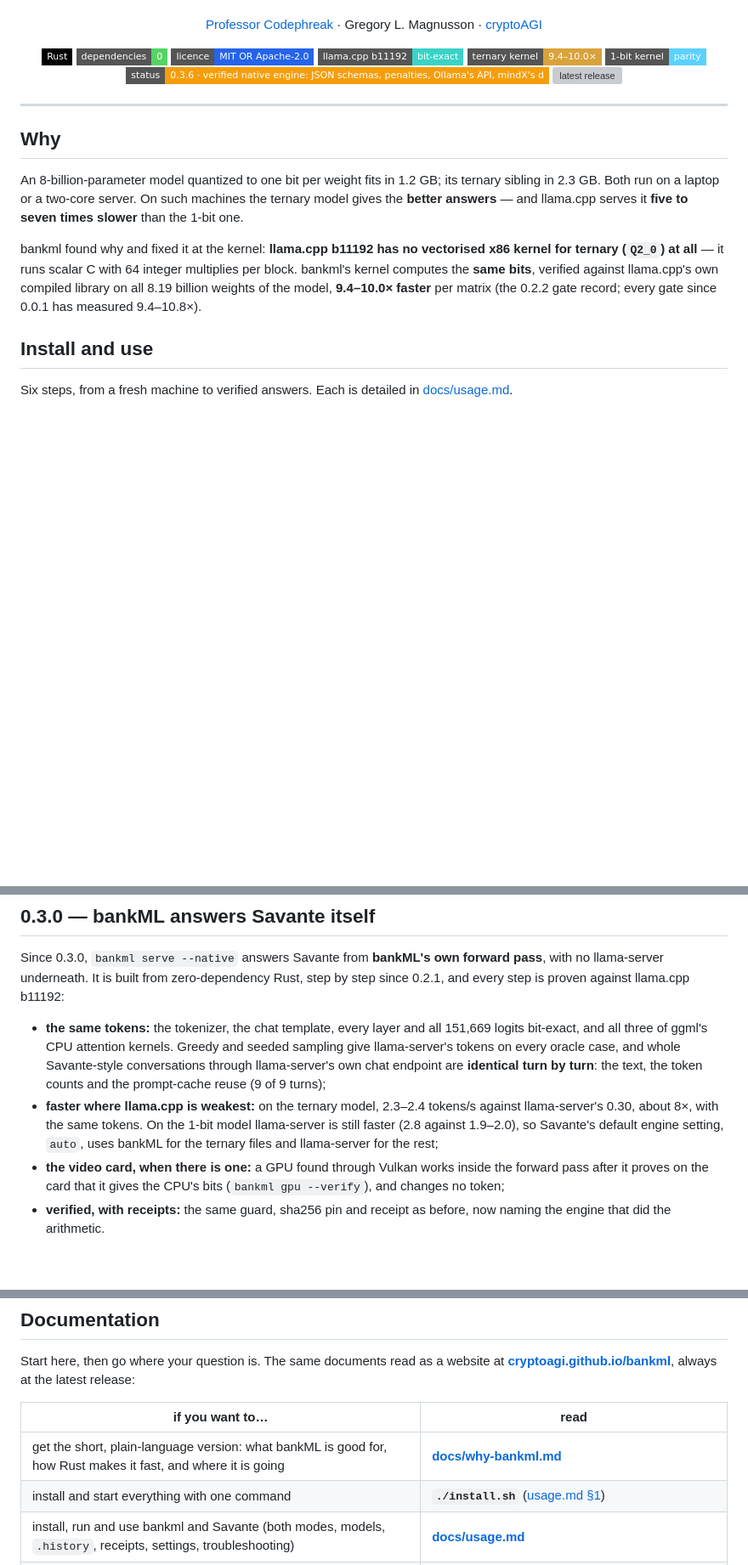
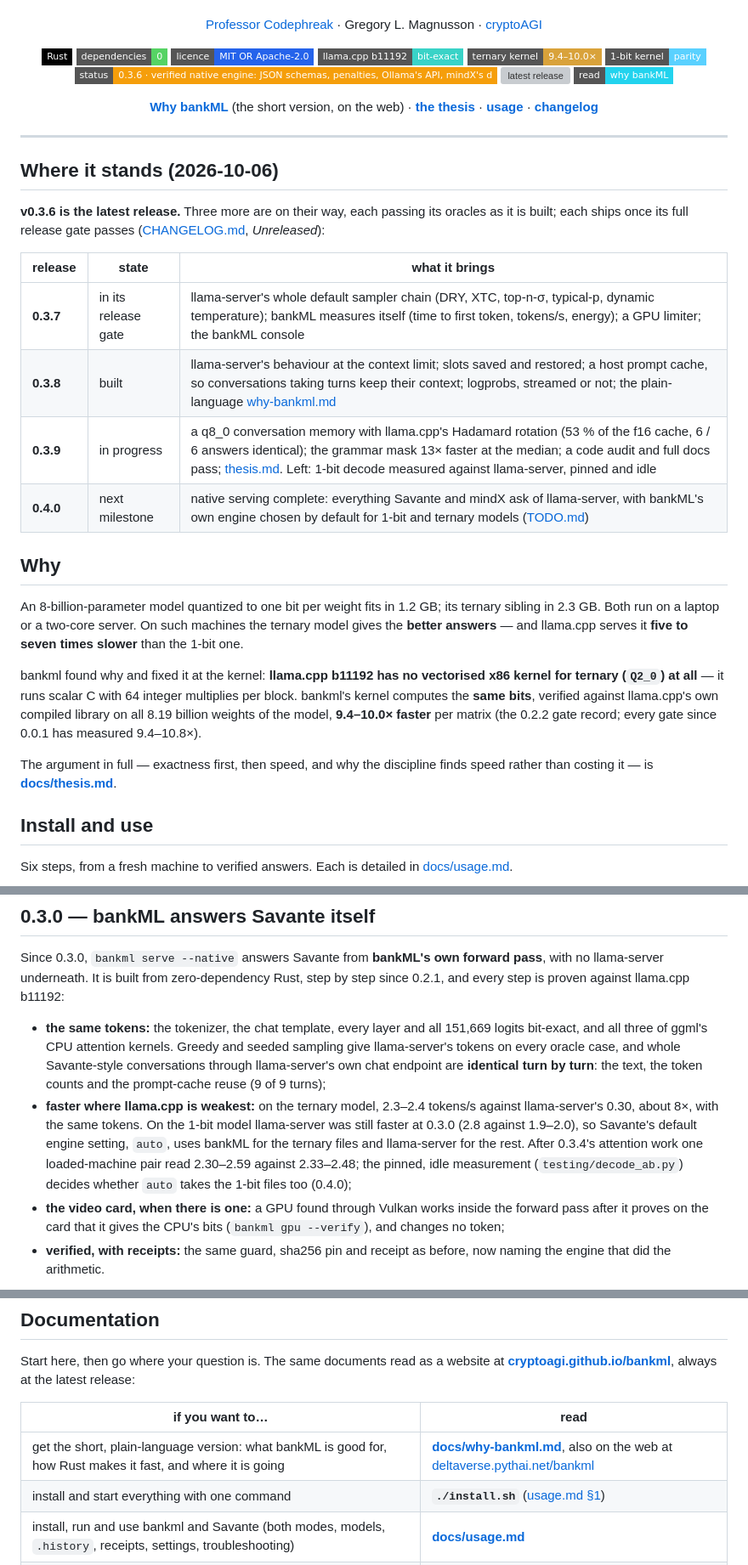
Before and after one commit to cryptoAGI/bankml, a Markdown page: README.md, 3 parts joined by grey strips. Shown at 85% size. Drawn GitHub-style; badges without logos; blank space fills up the shorter version; grey boxes are pictures that could not be loaded.

Commit message:
README: where it stands (0.3.7 in its gate, 0.3.8 built, 0.3.9 in progress, 0.4.0 next); the web edition and the thesis linked; the 1-bit speed claim brought up to date; the code audit and 0.3.9 in Status
Co-Authored-By: Professor Codephreak <codephreak@pythai.net>

```diff
--- a/README.md
+++ b/README.md
@@ -16,9 +16,28 @@
   <img src="https://img.shields.io/badge/1--bit%20kernel-parity-5AD1FF?style=flat-square" alt="1-bit parity">
   <img src="https://img.shields.io/badge/status-0.3.6%20%C2%B7%20verified%20native%20engine%3A%20JSON%20schemas%2C%20penalties%2C%20Ollama%27s%20API%2C%20mindX%27s%20default-F59E0B?style=flat-square" alt="status">
   <a href="https://github.com/cryptoAGI/bankml/releases/latest"><img src="https://img.shields.io/github/v/release/cryptoAGI/bankml?style=flat-square&label=release&color=0ECB81" alt="latest release"></a>
+  <a href="https://deltaverse.pythai.net/bankml"><img src="https://img.shields.io/badge/read-why%20bankML-22D3EE?style=flat-square" alt="why bankML, on the web"></a>
+</p>
+
+<p align="center">
+  <a href="https://deltaverse.pythai.net/bankml"><b>Why bankML</b></a> (the short version, on the web) &middot;
+  <a href="docs/thesis.md"><b>the thesis</b></a> &middot; <a href="docs/usage.md"><b>usage</b></a> &middot;
+  <a href="CHANGELOG.md"><b>changelog</b></a>
 </p>
 
 ---
+
+## Where it stands (2026-10-06)
+
+**v0.3.6 is the latest release.** Three more are on their way, each passing its oracles as it is built; each ships
+once its full release gate passes ([CHANGELOG.md](CHANGELOG.md), *Unreleased*):
+
+| release | state | what it brings |
+|---|---|---|
+| **0.3.7** | in its release gate | llama-server's whole default sampler chain (DRY, XTC, top-n-σ, typical-p, dynamic temperature); bankML measures itself (time to first token, tokens/s, energy); a GPU limiter; the bankML console |
+| **0.3.8** | built | llama-server's behaviour at the context limit; slots saved and restored; a host prompt cache, so conversations taking turns keep their context; logprobs, streamed or not; the plain-language [why-bankml.md](docs/why-bankml.md) |
+| **0.3.9** | in progress | a q8_0 conversation memory with llama.cpp's Hadamard rotation (53 % of the f16 cache, 6 / 6 answers identical); the grammar mask 13× faster at the median; a code audit and full docs pass; [thesis.md](docs/thesis.md). Left: 1-bit decode measured against llama-server, pinned and idle |
+| **0.4.0** | next milestone | native serving complete: everything Savante and mindX ask of llama-server, with bankML's own engine chosen by default for 1-bit and ternary models ([TODO.md](docs/TODO.md)) |
 
 ## Why
 
@@ -30,6 +49,9 @@ bankml found why and fixed it at the kernel: **llama.cpp b11192 has no vectorise
 at all** — it runs scalar C with 64 integer multiplies per block. bankml's kernel computes the **same bits**, verified
 against llama.cpp's own compiled library on all 8.19 billion weights of the model, **9.4–10.0× faster** per matrix
 (the 0.2.2 gate record; every gate since 0.0.1 has measured 9.4–10.8×).
+
+The argument in full — exactness first, then speed, and why the discipline finds speed rather than costing it — is
+**[docs/thesis.md](docs/thesis.md)**.
 
 ## Install and use
 
@@ -96,8 +118,10 @@ llama.cpp b11192:
   and whole Savante-style conversations through llama-server's own chat endpoint are **identical turn by turn**:
   the text, the token counts and the prompt-cache reuse (9 of 9 turns);
 - **faster where llama.cpp is weakest:** on the ternary model, 2.3–2.4 tokens/s against llama-server's 0.30, about
-  8×, with the same tokens. On the 1-bit model llama-server is still faster (2.8 against 1.9–2.0), so Savante's
-  default engine setting, `auto`, uses bankML for the ternary files and llama-server for the rest;
+  8×, with the same tokens. On the 1-bit model llama-server was still faster at 0.3.0 (2.8 against 1.9–2.0), so
+  Savante's default engine setting, `auto`, uses bankML for the ternary files and llama-server for the rest. After
+  0.3.4's attention work one loaded-machine pair read 2.30–2.59 against 2.33–2.48; the pinned, idle measurement
+  (`testing/decode_ab.py`) decides whether `auto` takes the 1-bit files too (0.4.0);
 - **the video card, when there is one:** a GPU found through Vulkan works inside the forward pass after it proves on
   the card that it gives the CPU's bits (`bankml gpu --verify`), and changes no token;
 - **verified, with receipts:** the same guard, sha256 pin and receipt as before, now naming the engine that did the
@@ -115,7 +139,7 @@ Start here, then go where your question is. The same documents read as a website
 
 | if you want to… | read |
 |---|---|
-| get the short, plain-language version: what bankML is good for, how Rust makes it fast, and where it is going | **[docs/why-bankml.md](docs/why-bankml.md)** |
+| get the short, plain-language version: what bankML is good for, how Rust makes it fast, and where it is going | **[docs/why-bankml.md](docs/why-bankml.md)**, also on the web at [deltaverse.pythai.net/bankml](https://deltaverse.pythai.net/bankml) |
 | install and start everything with one command | **`./install.sh`** ([usage.md §1](docs/usage.md#1-install)) |
 | install, run and use bankml and Savante (both modes, models, `.history`, receipts, settings, troubleshooting) | **[docs/usage.md](docs/usage.md)** |
 | install for production or a server: every `install.sh` option, every flag and environment variable, tuning, a systemd unit, security | **[docs/install.md](docs/install.md)** |
```
Also changed, not shown: other parts of README.md (+2 -0 lines).
